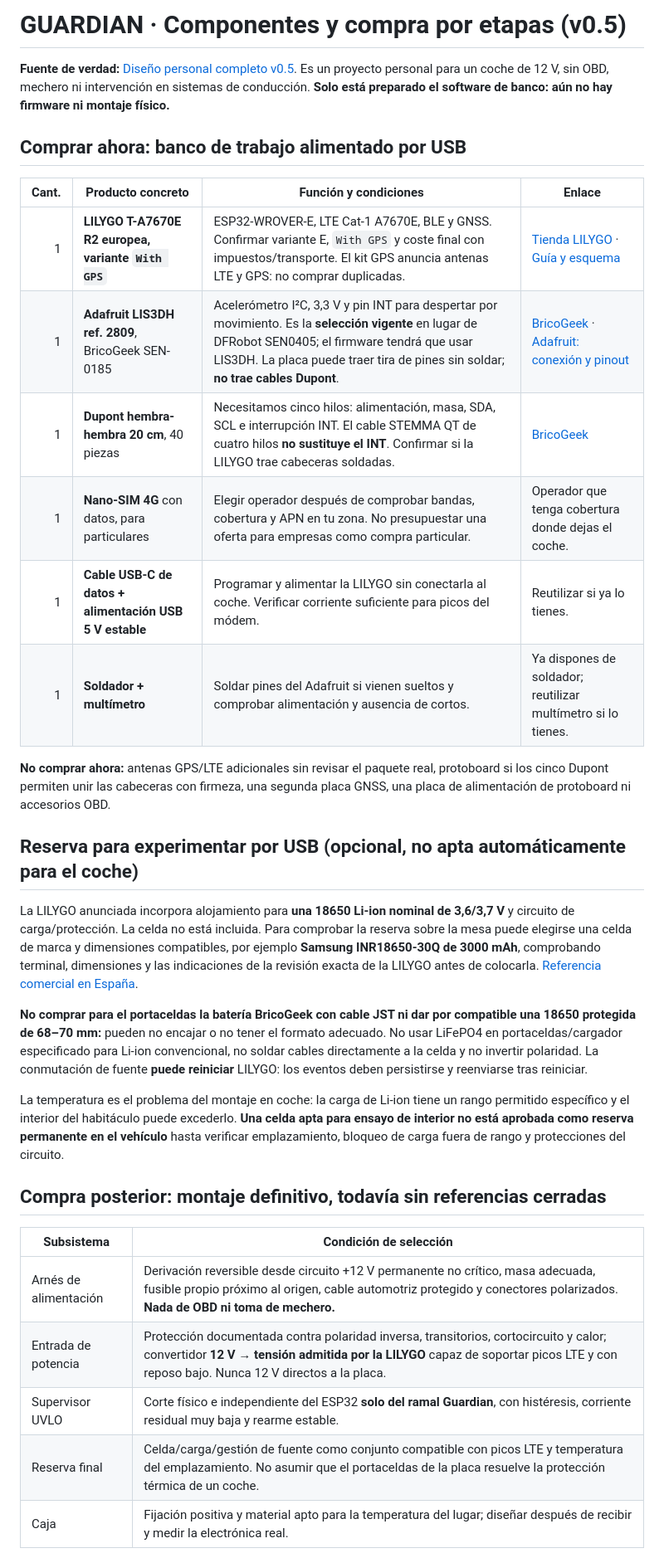
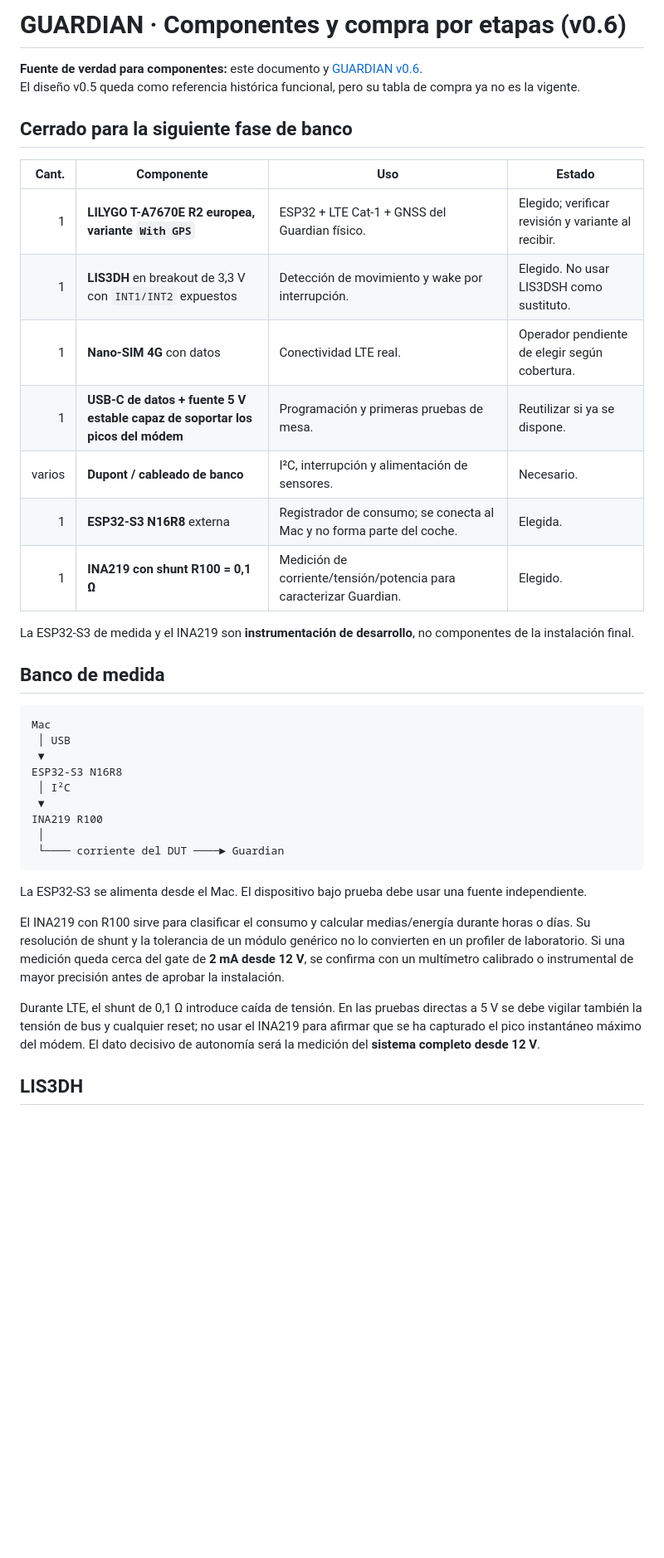
Before and after one commit to jmtrs/guardian, a Markdown page: docs/COMPONENTES.md, the part around one of its changes. Shown at 83% size. GitHub-like rendering; blank space fills up the shorter version.

Commit message:
docs: align component list with Guardian v0.6 bench plan

````diff
--- a/docs/COMPONENTES.md
+++ b/docs/COMPONENTES.md
@@ -1,35 +1,41 @@
-# GUARDIAN · Componentes y compra por etapas (v0.5)
+# GUARDIAN · Componentes y compra por etapas (v0.6)
 
-**Fuente de verdad:** [Diseño personal completo v0.5](GUARDIAN_DISENO_PERSONAL_v0_5.md). Es un proyecto personal para un coche de 12 V, sin OBD, mechero ni intervención en sistemas de conducción. **Solo está preparado el software de banco: aún no hay firmware ni montaje físico.**
+**Fuente de verdad para componentes:** este documento y [GUARDIAN v0.6](GUARDIAN_INTEGRACION_APP_DISPOSITIVO_v0_6.md).
+El diseño v0.5 queda como referencia histórica funcional, pero su tabla de compra ya no es la vigente.
 
-## Comprar ahora: banco de trabajo alimentado por USB
+## Cerrado para la siguiente fase de banco
 
-| Cant. | Producto concreto | Función y condiciones | Enlace |
+| Cant. | Componente | Uso | Estado |
 |---:|---|---|---|
-| 1 | **LILYGO T-A7670E R2 europea, variante `With GPS`** | ESP32-WROVER-E, LTE Cat-1 A7670E, BLE y GNSS. Confirmar variante E, `With GPS` y coste final con impuestos/transporte. El kit GPS anuncia antenas LTE y GPS: no comprar duplicadas. | [Tienda LILYGO](https://lilygo.cc/products/t-sim-a7670e) · [Guía y esquema](https://wiki.lilygo.cc/products/t-sim-series/t-a7670/) |
-| 1 | **Adafruit LIS3DH ref. 2809**, BricoGeek SEN-0185 | Acelerómetro I²C, 3,3 V y pin INT para despertar por movimiento. Es la **selección vigente** en lugar de DFRobot SEN0405; el firmware tendrá que usar LIS3DH. La placa puede traer tira de pines sin soldar; **no trae cables Dupont**. | [BricoGeek](https://tienda.bricogeek.com/acelerometros/1876-adafruit-lis3dh-acelerometro-3-ejes.html) · [Adafruit: conexión y pinout](https://learn.adafruit.com/adafruit-lis3dh-triple-axis-accelerometer-breakout) |
-| 1 | **Dupont hembra-hembra 20 cm**, 40 piezas | Necesitamos cinco hilos: alimentación, masa, SDA, SCL e interrupción INT. El cable STEMMA QT de cuatro hilos **no sustituye el INT**. Confirmar si la LILYGO trae cabeceras soldadas. | [BricoGeek](https://tienda.bricogeek.com/cables/1363-cables-dupont-hembra-hembra-20-cm-40-unidades.html) |
-| 1 | **Nano-SIM 4G** con datos, para particulares | Elegir operador después de comprobar bandas, cobertura y APN en tu zona. No presupuestar una oferta para empresas como compra particular. | Operador que tenga cobertura donde dejas el coche. |
-| 1 | **Cable USB-C de datos + alimentación USB 5 V estable** | Programar y alimentar la LILYGO sin conectarla al coche. Verificar corriente suficiente para picos del módem. | Reutilizar si ya lo tienes. |
-| 1 | **Soldador + multímetro** | Soldar pines del Adafruit si vienen sueltos y comprobar alimentación y ausencia de cortos. | Ya dispones de soldador; reutilizar multímetro si lo tienes. |
+| 1 | **LILYGO T-A7670E R2 europea, variante `With GPS`** | ESP32 + LTE Cat-1 + GNSS del Guardian físico. | Elegido; verificar revisión y variante al recibir. |
+| 1 | **LIS3DH** en breakout de 3,3 V con `INT1/INT2` expuestos | Detección de movimiento y wake por interrupción. | Elegido. No usar LIS3DSH como sustituto. |
+| 1 | **Nano-SIM 4G** con datos | Conectividad LTE real. | Operador pendiente de elegir según cobertura. |
+| 1 | **USB-C de datos + fuente 5 V estable capaz de soportar los picos del módem** | Programación y primeras pruebas de mesa. | Reutilizar si ya se dispone. |
+| varios | **Dupont / cableado de banco** | I²C, interrupción y alimentación de sensores. | Necesario. |
+| 1 | **ESP32-S3 N16R8** externa | Registrador de consumo; se conecta al Mac y no forma parte del coche. | Elegida. |
+| 1 | **INA219 con shunt R100 = 0,1 Ω** | Medición de corriente/tensión/potencia para caracterizar Guardian. | Elegido. |
 
-**No comprar ahora:** antenas GPS/LTE adicionales sin revisar el paquete real, protoboard si los cinco Dupont permiten unir las cabeceras con firmeza, una segunda placa GNSS, una placa de alimentación de protoboard ni accesorios OBD.
+La ESP32-S3 de medida y el INA219 son **instrumentación de desarrollo**, no componentes de la instalación final.
 
-## Reserva para experimentar por USB (opcional, no apta automáticamente para el coche)
+## Banco de medida
 
-La LILYGO anunciada incorpora alojamiento para **una 18650 Li-ion nominal de 3,6/3,7 V** y circuito de carga/protección. La celda no está incluida. Para comprobar la reserva sobre la mesa puede elegirse una celda de marca y dimensiones compatibles, por ejemplo **Samsung INR18650-30Q de 3000 mAh**, comprobando terminal, dimensiones y las indicaciones de la revisión exacta de la LILYGO antes de colocarla. [Referencia comercial en España](https://bateriasonline.com/es/baterias-litio-recargable/bateria-litio-samsung-inr-18650-30q-3000mah-samsung-baterias-litio-recargable.html).
+```text
+Mac
+ │ USB
+ ▼
+ESP32-S3 N16R8
+ │ I²C
+ ▼
+INA219 R100
+ │
+ └──── corriente del DUT ────► Guardian
+```
 
-**No comprar para el portaceldas la batería BricoGeek con cable JST ni dar por compatible una 18650 protegida de 68–70 mm:** pueden no encajar o no tener el formato adecuado. No usar LiFePO4 en portaceldas/cargador especificado para Li-ion convencional, no soldar cables directamente a la celda y no invertir polaridad. La conmutación de fuente **puede reiniciar** LILYGO: los eventos deben persistirse y reenviarse tras reiniciar.
+La ESP32-S3 se alimenta desde el Mac. El dispositivo bajo prueba debe usar una fuente independiente.
 
-La temperatura es el problema del montaje en coche: la carga de Li-ion tiene un rango permitido específico y el interior del habitáculo puede excederlo. **Una celda apta para ensayo de interior no está aprobada como reserva permanente en el vehículo** hasta verificar emplazamiento, bloqueo de carga fuera de rango y protecciones del circuito.
+El INA219 con R100 sirve para clasificar el consumo y calcular medias/energía durante horas o días. Su resolución de shunt y la tolerancia de un módulo genérico no lo convierten en un profiler de laboratorio. Si una medición queda cerca del gate de **2 mA desde 12 V**, se confirma con un multímetro calibrado o instrumental de mayor precisión antes de aprobar la instalación.
 
-## Compra posterior: montaje definitivo, todavía sin referencias cerradas
+Durante LTE, el shunt de 0,1 Ω introduce caída de tensión. En las pruebas directas a 5 V se debe vigilar también la tensión de bus y cualquier reset; no usar el INA219 para afirmar que se ha capturado el pico instantáneo máximo del módem. El dato decisivo de autonomía será la medición del **sistema completo desde 12 V**.
 
-| Subsistema | Condición de selección |
-|---|---|
-| Arnés de alimentación | Derivación reversible desde circuito +12 V permanente no crítico, masa adecuada, fusible propio próximo al origen, cable automotriz protegido y conectores polarizados. **Nada de OBD ni toma de mechero.** |
-| Entrada de potencia | Protección documentada contra polaridad inversa, transitorios, cortocircuito y calor; convertidor **12 V → tensión admitida por la LILYGO** capaz de soportar picos LTE y con reposo bajo. Nunca 12 V directos a la placa. |
-| Supervisor UVLO | Corte físico e independiente del ESP32 **solo del ramal Guardian**, con histéresis, corriente residual muy baja y rearme estable. |
-| Reserva final | Celda/carga/gestión de fuente como conjunto compatible con picos LTE y temperatura del emplazamiento. No asumir que el portaceldas de la placa resuelve la protección térmica de un coche. |
-| Caja | Fijación positiva y material apto para la temperatura del lugar; diseñar después de recibir y medir la electrónica real. |
+## LIS3DH
 
````
Also changed, not shown: other parts of docs/COMPONENTES.md (+88 -3 lines).
